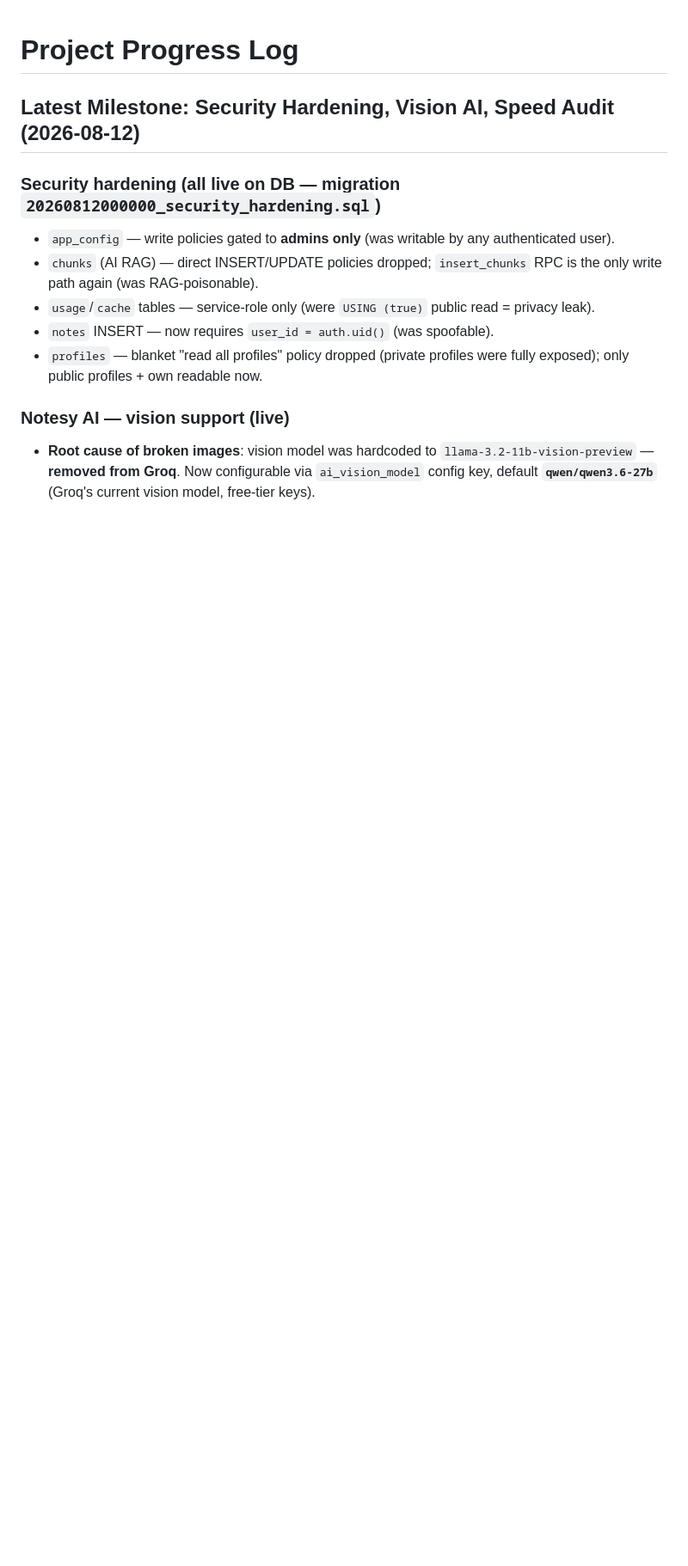
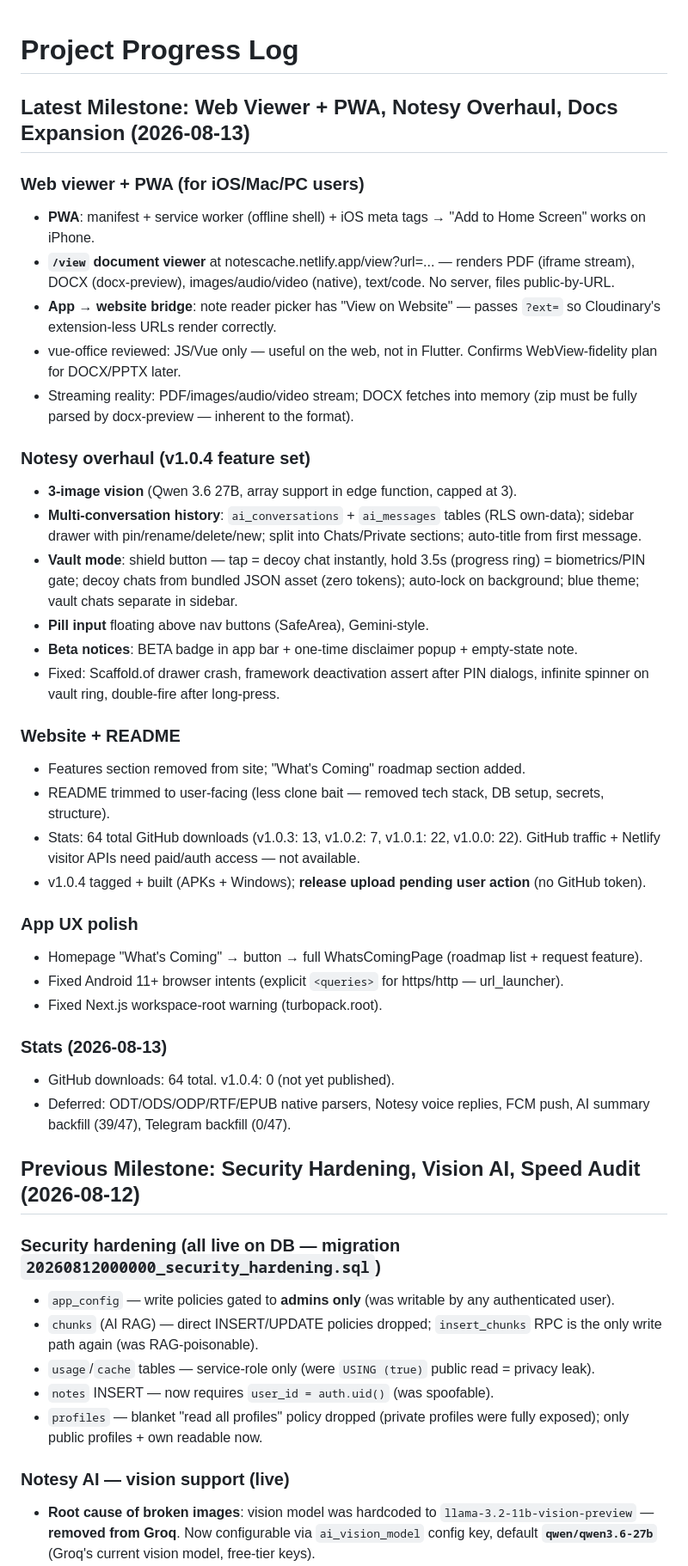
Before and after one commit to Error-code22/notes_cache, a Markdown page: progress.md, the part around the change. Shown at 86% size. Rendered like a GitHub page; blank space fills up the shorter version.

Commit message:
docs: 2026-08-13 milestone — web viewer+PWA, Notesy overhaul, doc expansion plan, stats

```diff
--- a/progress.md
+++ b/progress.md
@@ -1,6 +1,38 @@
 # Project Progress Log
 
-## Latest Milestone: Security Hardening, Vision AI, Speed Audit (2026-08-12)
+## Latest Milestone: Web Viewer + PWA, Notesy Overhaul, Docs Expansion (2026-08-13)
+
+### Web viewer + PWA (for iOS/Mac/PC users)
+- **PWA**: manifest + service worker (offline shell) + iOS meta tags → "Add to Home Screen" works on iPhone.
+- **`/view` document viewer** at notescache.netlify.app/view?url=... — renders PDF (iframe stream), DOCX (docx-preview), images/audio/video (native), text/code. No server, files public-by-URL.
+- **App → website bridge**: note reader picker has "View on Website" — passes `?ext=` so Cloudinary's extension-less URLs render correctly.
+- vue-office reviewed: JS/Vue only — useful on the web, not in Flutter. Confirms WebView-fidelity plan for DOCX/PPTX later.
+- Streaming reality: PDF/images/audio/video stream; DOCX fetches into memory (zip must be fully parsed by docx-preview — inherent to the format).
+
+### Notesy overhaul (v1.0.4 feature set)
+- **3-image vision** (Qwen 3.6 27B, array support in edge function, capped at 3).
+- **Multi-conversation history**: `ai_conversations` + `ai_messages` tables (RLS own-data); sidebar drawer with pin/rename/delete/new; split into Chats/Private sections; auto-title from first message.
+- **Vault mode**: shield button — tap = decoy chat instantly, hold 3.5s (progress ring) = biometrics/PIN gate; decoy chats from bundled JSON asset (zero tokens); auto-lock on background; blue theme; vault chats separate in sidebar.
+- **Pill input** floating above nav buttons (SafeArea), Gemini-style.
+- **Beta notices**: BETA badge in app bar + one-time disclaimer popup + empty-state note.
+- Fixed: Scaffold.of drawer crash, framework deactivation assert after PIN dialogs, infinite spinner on vault ring, double-fire after long-press.
+
+### Website + README
+- Features section removed from site; "What's Coming" roadmap section added.
+- README trimmed to user-facing (less clone bait — removed tech stack, DB setup, secrets, structure).
+- Stats: 64 total GitHub downloads (v1.0.3: 13, v1.0.2: 7, v1.0.1: 22, v1.0.0: 22). GitHub traffic + Netlify visitor APIs need paid/auth access — not available.
+- v1.0.4 tagged + built (APKs + Windows); **release upload pending user action** (no GitHub token).
+
+### App UX polish
+- Homepage "What's Coming" → button → full WhatsComingPage (roadmap list + request feature).
+- Fixed Android 11+ browser intents (explicit `<queries>` for https/http — url_launcher).
+- Fixed Next.js workspace-root warning (turbopack.root).
+
+### Stats (2026-08-13)
+- GitHub downloads: 64 total. v1.0.4: 0 (not yet published).
+- Deferred: ODT/ODS/ODP/RTF/EPUB native parsers, Notesy voice replies, FCM push, AI summary backfill (39/47), Telegram backfill (0/47).
+
+## Previous Milestone: Security Hardening, Vision AI, Speed Audit (2026-08-12)
 
 ### Security hardening (all live on DB — migration `20260812000000_security_hardening.sql`)
 - `app_config` — write policies gated to **admins only** (was writable by any authenticated user).
```
Also changed, not shown: plan.md (+26 -3 lines).
